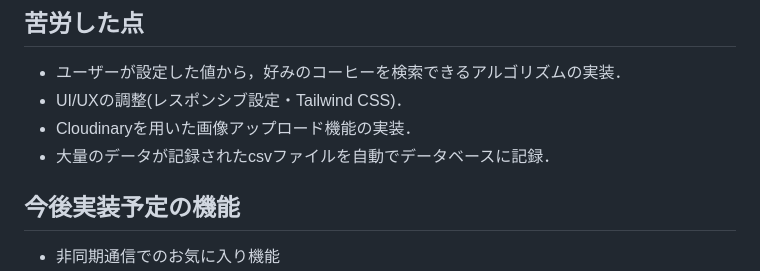
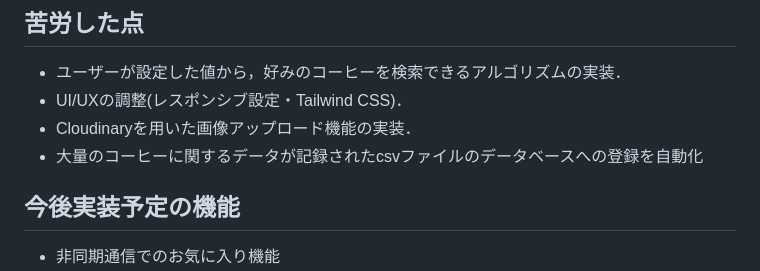
Before and after one commit to ok66ym/coffeeApp, a Markdown page: README.md, the part around the change. GitHub-like rendering.

```diff
--- a/README.md
+++ b/README.md
@@ -81,7 +81,7 @@ https://coffee-search-app-7a8565b25739.herokuapp.com/login
 - ユーザーが設定した値から，好みのコーヒーを検索できるアルゴリズムの実装．
 - UI/UXの調整(レスポンシブ設定・Tailwind CSS)．
 - Cloudinaryを用いた画像アップロード機能の実装．
-- 大量のデータが記録されたcsvファイルを自動でデータベースに記録．
+- 大量のコーヒーに関するデータが記録されたcsvファイルのデータベースへの登録を自動化
 
 ## 今後実装予定の機能
 - 非同期通信でのお気に入り機能
```
